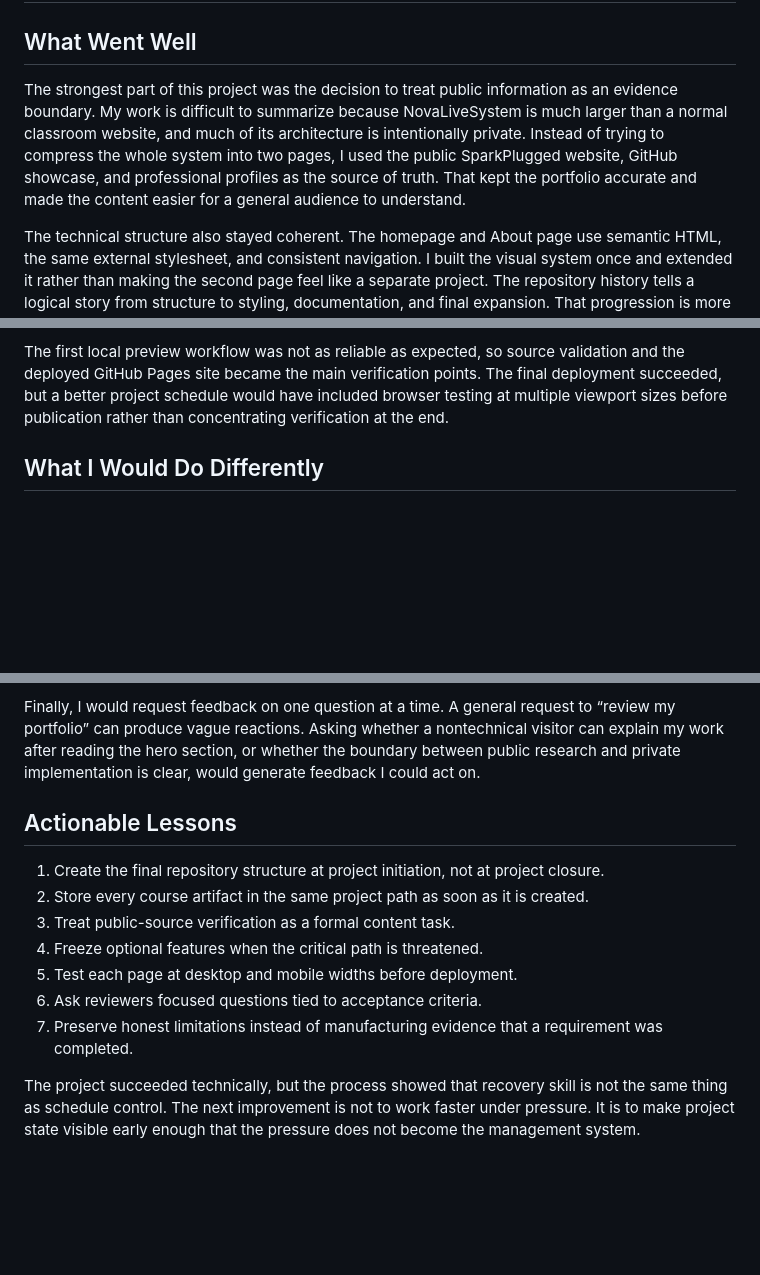
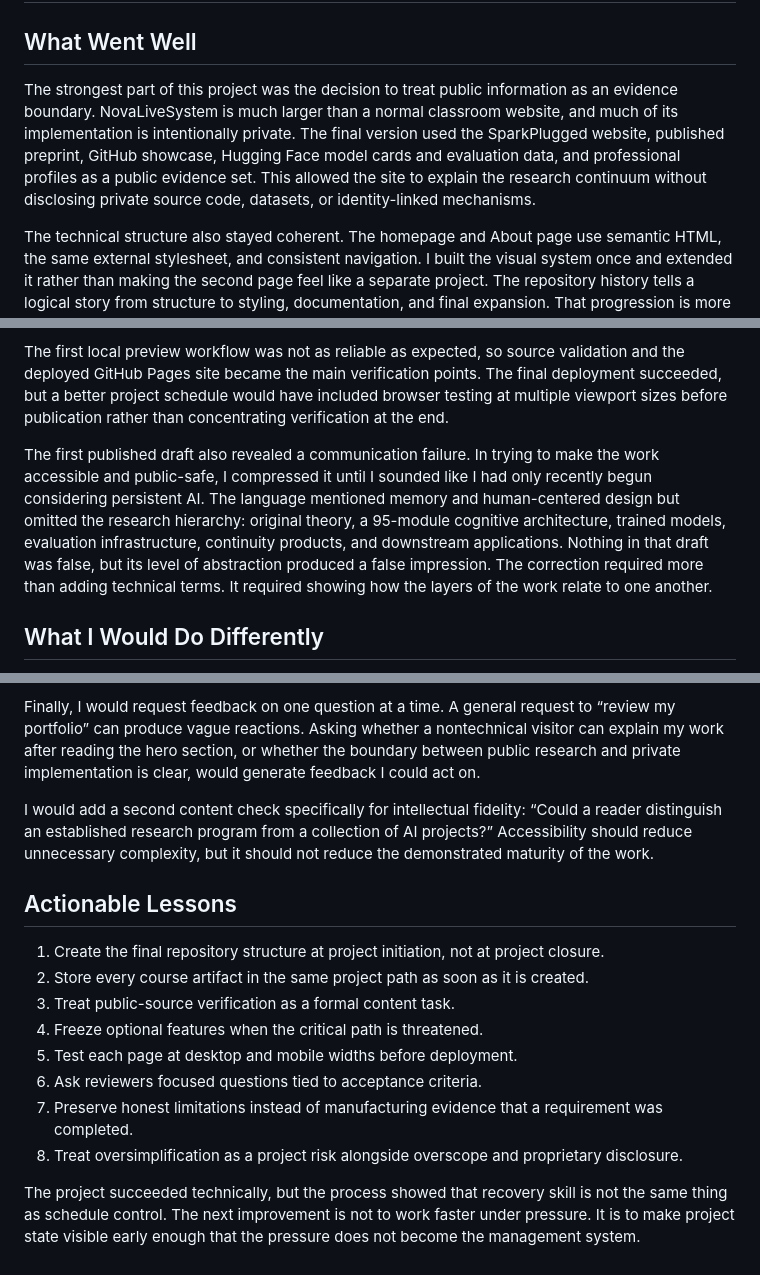
Before and after one commit to SparkSupernova/SparkSupernova.github.io, a Markdown page: docs/retrospective.md, 3 parts joined by grey strips. Rendered like a GitHub page; blank space fills up the shorter version.

Commit message:
Align project documentation with research depth

```diff
--- a/docs/retrospective.md
+++ b/docs/retrospective.md
@@ -3,12 +3,12 @@
 ## What Went Well
 
 The strongest part of this project was the decision to treat public information
-as an evidence boundary. My work is difficult to summarize because
-NovaLiveSystem is much larger than a normal classroom website, and much of its
-architecture is intentionally private. Instead of trying to compress the whole
-system into two pages, I used the public SparkPlugged website, GitHub showcase,
-and professional profiles as the source of truth. That kept the portfolio
-accurate and made the content easier for a general audience to understand.
+as an evidence boundary. NovaLiveSystem is much larger than a normal classroom
+website, and much of its implementation is intentionally private. The final
+version used the SparkPlugged website, published preprint, GitHub showcase,
+Hugging Face model cards and evaluation data, and professional profiles as a
+public evidence set. This allowed the site to explain the research continuum
+without disclosing private source code, datasets, or identity-linked mechanisms.
 
 The technical structure also stayed coherent. The homepage and About page use
 semantic HTML, the same external stylesheet, and consistent navigation. I built
@@ -45,6 +45,16 @@ points. The final deployment succeeded, but a better project schedule would
 have included browser testing at multiple viewport sizes before publication
 rather than concentrating verification at the end.
 
+The first published draft also revealed a communication failure. In trying to
+make the work accessible and public-safe, I compressed it until I sounded like I
+had only recently begun considering persistent AI. The language mentioned
+memory and human-centered design but omitted the research hierarchy: original
+theory, a 95-module cognitive architecture, trained models, evaluation
+infrastructure, continuity products, and downstream applications. Nothing in
+that draft was false, but its level of abstraction produced a false impression.
+The correction required more than adding technical terms. It required showing
+how the layers of the work relate to one another.
+
 ## What I Would Do Differently
 
 I would begin by creating the repository and documentation structure during the
@@ -65,6 +75,11 @@ nontechnical visitor can explain my work after reading the hero section, or
 whether the boundary between public research and private implementation is
 clear, would generate feedback I could act on.
 
+I would add a second content check specifically for intellectual fidelity:
+“Could a reader distinguish an established research program from a collection
+of AI projects?” Accessibility should reduce unnecessary complexity, but it
+should not reduce the demonstrated maturity of the work.
+
 ## Actionable Lessons
 
 1. Create the final repository structure at project initiation, not at project
@@ -77,6 +92,8 @@ clear, would generate feedback I could act on.
 6. Ask reviewers focused questions tied to acceptance criteria.
 7. Preserve honest limitations instead of manufacturing evidence that a
    requirement was completed.
+8. Treat oversimplification as a project risk alongside overscope and
+   proprietary disclosure.
 
 The project succeeded technically, but the process showed that recovery skill
 is not the same thing as schedule control. The next improvement is not to work
```
Also changed, not shown: docs/plan.md (+11 -6 lines), docs/scope.md (+19 -13 lines).
